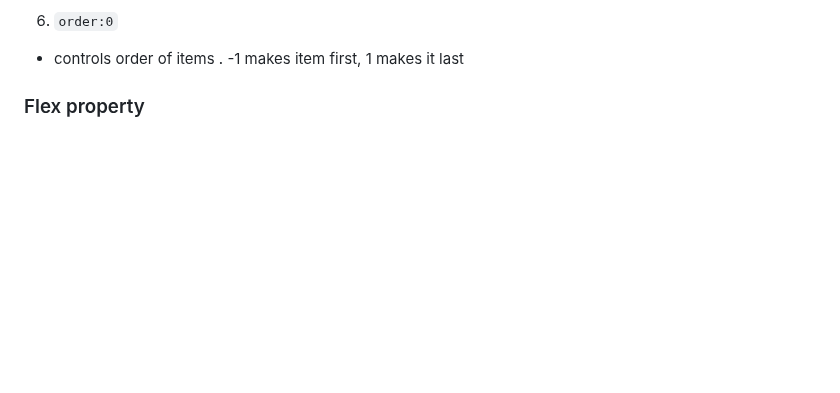
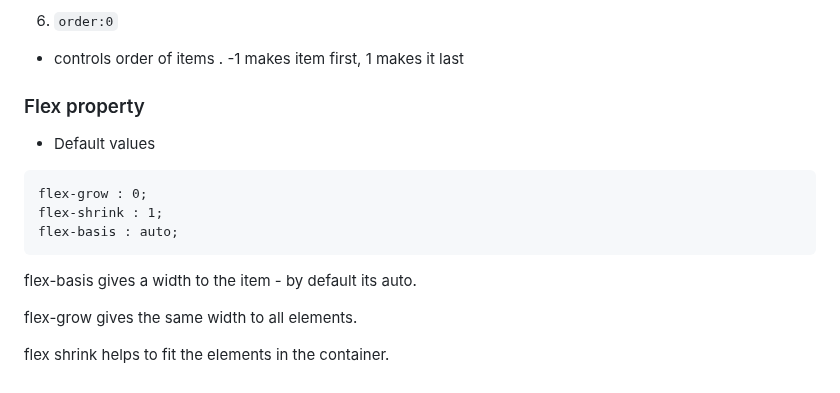
Before and after one commit to tarunteja87/Open-Learning-Notebook, a Markdown page: HTML and CSS/02_CSS_Fundamentals/README.md, the part around the change. Drawn GitHub-style; blank space fills up the shorter version.

Commit message:
flex property

````diff
--- a/HTML and CSS/02_CSS_Fundamentals/README.md
+++ b/HTML and CSS/02_CSS_Fundamentals/README.md
@@ -443,3 +443,16 @@ lets consider a main container having 5 sub container , if we apply the `display
 
 
 ### Flex property
+
+- Default values
+```
+flex-grow : 0;
+flex-shrink : 1;
+flex-basis : auto;
+```
+
+flex-basis gives a width to the item - by default its auto.
+
+flex-grow gives the same width to all elements.
+
+flex shrink helps to fit the elements in the container.
````
